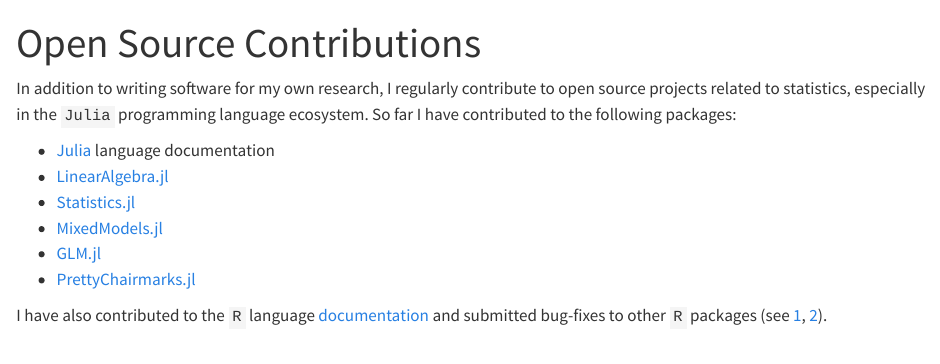
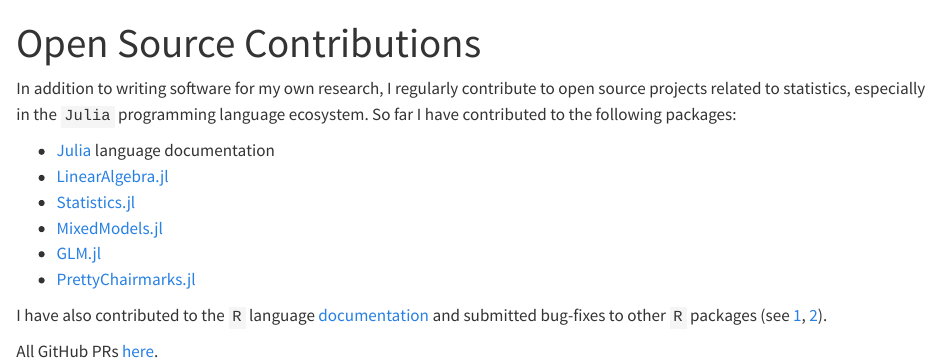
Before and after one commit to ajinkya-k/ajinkya-k.github.io, a Quarto document (opensource.qmd): the page in a window 1100 px wide, from its top. Rendered offline with R 4.5, knitr and Pandoc in place of Quarto, with nearby package versions.

Commit message:
added list of all PRs

```diff
--- a/opensource.qmd
+++ b/opensource.qmd
@@ -15,3 +15,5 @@
 - [PrettyChairmarks.jl](https://github.com/astrozot/PrettyChairmarks.jl/pulls?q=is%3Apr+author%3Aajinkya-k+)
 
 I have also contributed to the `R` language [documentation](https://github.com/r-devel/r-dev-day/issues/79) and submitted bug-fixes to other `R` packages (see [1](https://github.com/almost-matching-exactly/MALTS/pulls?q=is%3Apr+author%3Aajinkya-k+), [2](https://github.com/vittorioorlandi/drbart/pulls?q=is%3Apr+author%3Aajinkya-k+)).
+
+All GitHub PRs [here](https://github.com/search?q=author%3Aajinkya-k+&type=pullrequests&s=created&o=desc).
```
